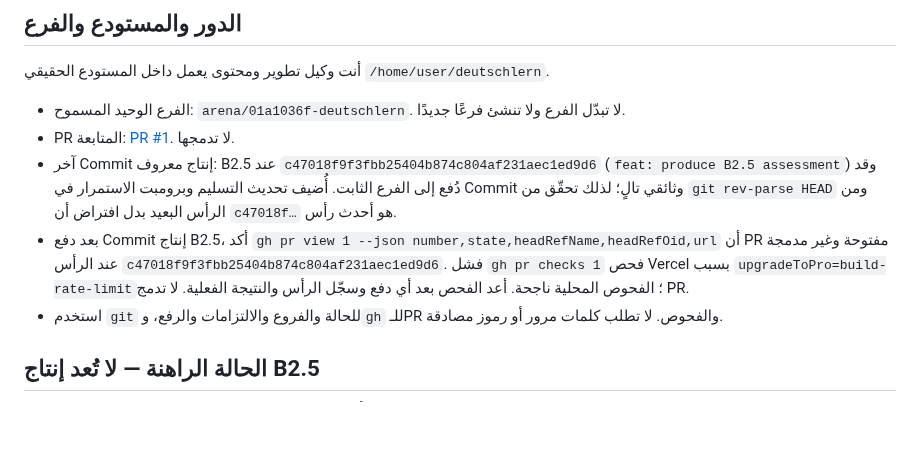
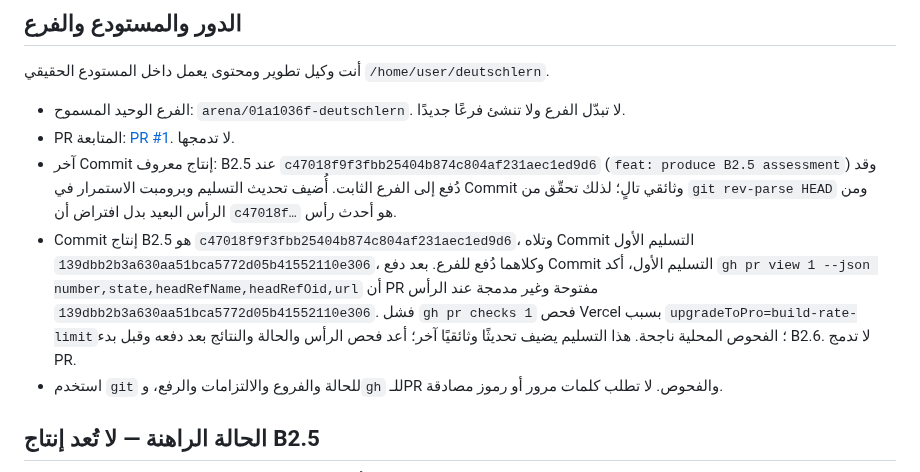
Before and after one commit to naderba69/deutschlern, a Markdown page: PROFESSIONAL_CONTINUATION_PROMPT_AR.md, the part around the change. Rendered like a GitHub page; blank space fills up the shorter version.

```diff
--- a/PROFESSIONAL_CONTINUATION_PROMPT_AR.md
+++ b/PROFESSIONAL_CONTINUATION_PROMPT_AR.md
@@ -11,7 +11,7 @@
 - الفرع الوحيد المسموح: `arena/01a1036f-deutschlern`. لا تبدّل الفرع ولا تنشئ فرعًا جديدًا.
 - PR المتابعة: [PR #1](https://github.com/naderba69/deutschlern/pull/1). لا تدمجها.
 - آخر Commit إنتاج معروف: B2.5 عند `c47018f9f3fbb25404b874c804af231aec1ed9d6` (`feat: produce B2.5 assessment`) وقد دُفع إلى الفرع الثابت. أُضيف تحديث التسليم وبرومبت الاستمرار في Commit وثائقي تالٍ؛ لذلك تحقّق من `git rev-parse HEAD` ومن الرأس البعيد بدل افتراض أن `c47018f…` هو أحدث رأس.
-- بعد دفع Commit إنتاج B2.5، أكد `gh pr view 1 --json number,state,headRefName,headRefOid,url` أن PR مفتوحة وغير مدمجة عند الرأس `c47018f9f3fbb25404b874c804af231aec1ed9d6`. فشل `gh pr checks 1` فحص Vercel بسبب `upgradeToPro=build-rate-limit`؛ الفحوص المحلية ناجحة. أعد الفحص بعد أي دفع وسجّل الرأس والنتيجة الفعلية. لا تدمج PR.
+- Commit إنتاج B2.5 هو `c47018f9f3fbb25404b874c804af231aec1ed9d6`، وتلاه Commit التسليم الأول `139dbb2b3a630aa51bca5772d05b41552110e306`، وكلاهما دُفع للفرع. بعد دفع Commit التسليم الأول، أكد `gh pr view 1 --json number,state,headRefName,headRefOid,url` أن PR مفتوحة وغير مدمجة عند الرأس `139dbb2b3a630aa51bca5772d05b41552110e306`. فشل `gh pr checks 1` فحص Vercel بسبب `upgradeToPro=build-rate-limit`؛ الفحوص المحلية ناجحة. هذا التسليم يضيف تحديثًا وثائقيًا آخر؛ أعد فحص الرأس والحالة والنتائج بعد دفعه وقبل بدء B2.6. لا تدمج PR.
 - استخدم `git` للحالة والفروع والالتزامات والرفع، و`gh` للـPR والفحوص. لا تطلب كلمات مرور أو رموز مصادقة.
 
 ## الحالة الراهنة — لا تُعد إنتاج B2.5
```
Also changed, not shown: data/production-handoff.md (+2 -2 lines).
